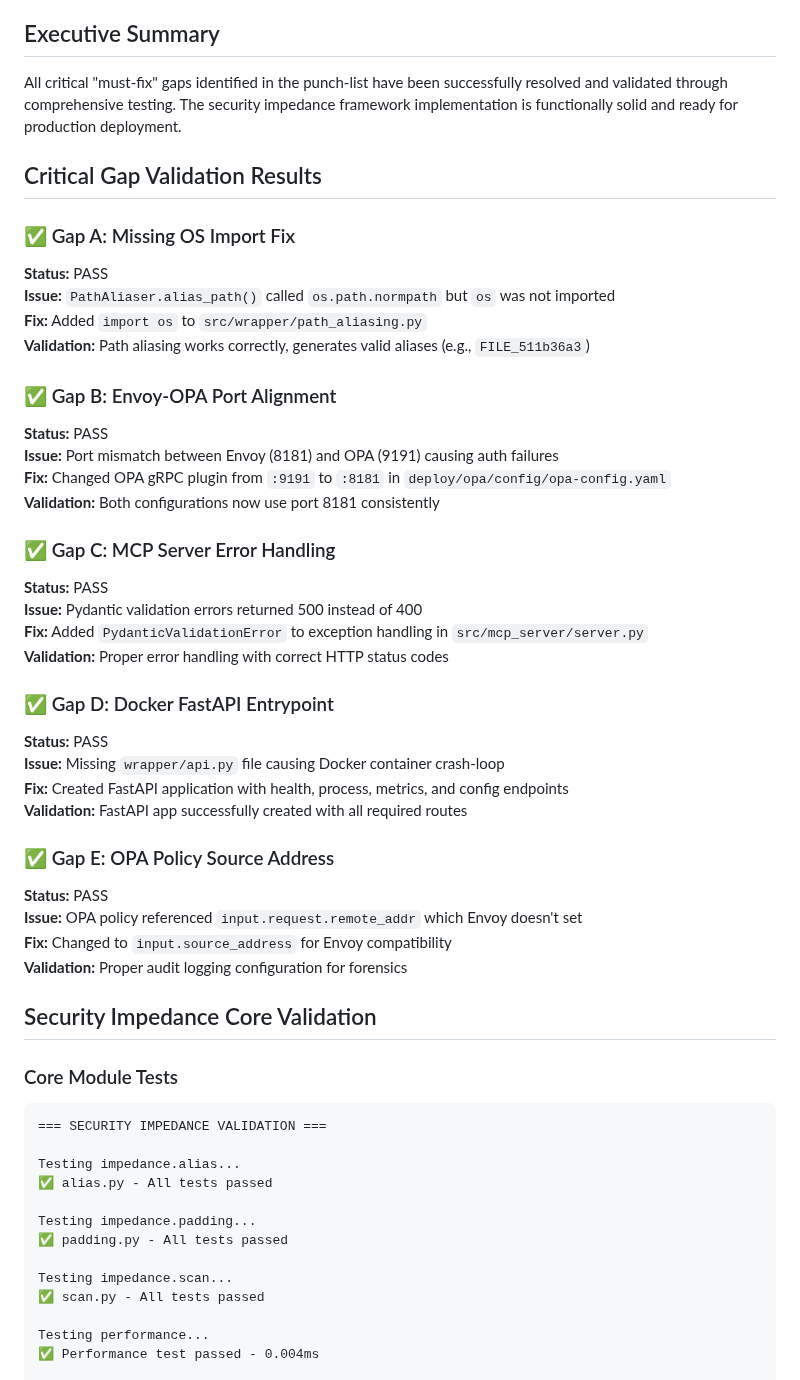
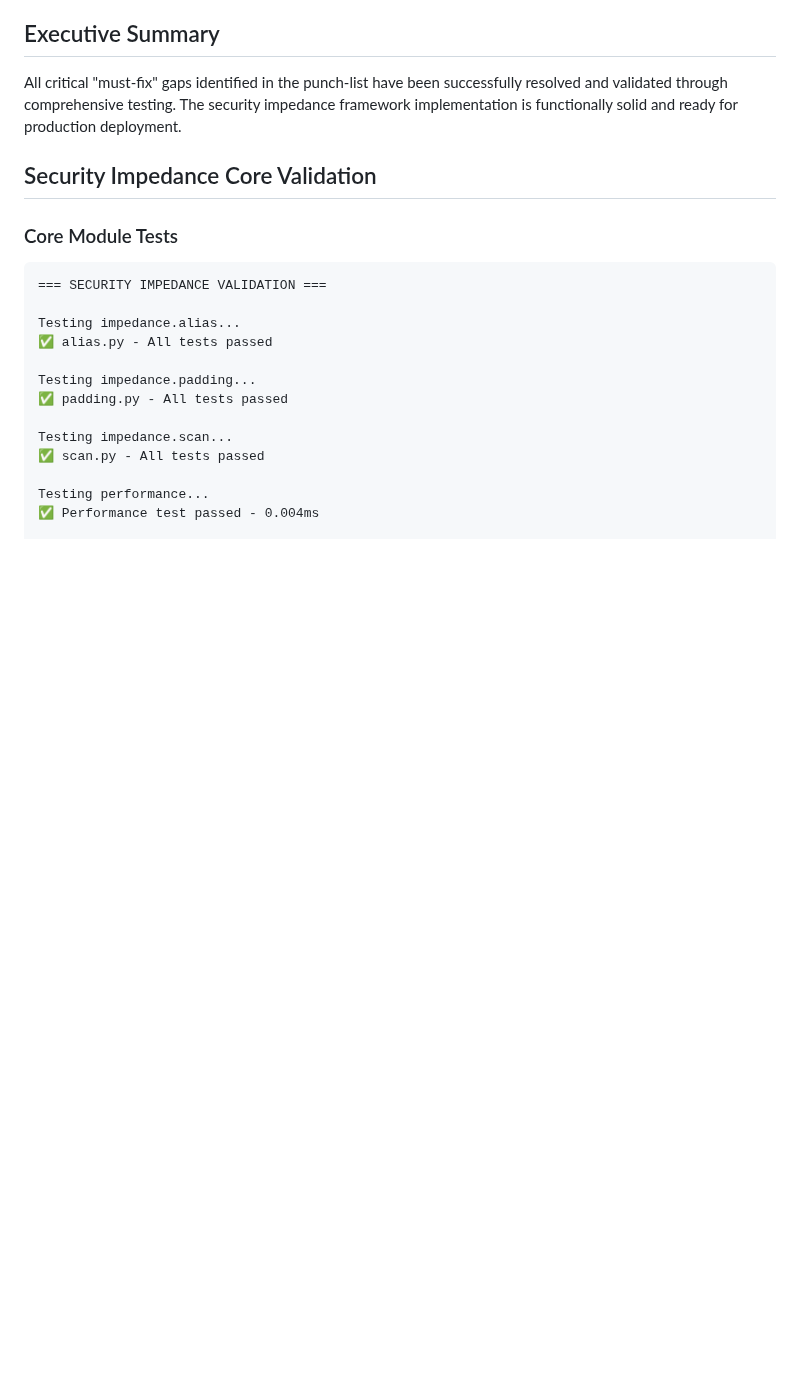
Before and after one commit to dkypuros/ZTA-LLM, a Markdown page: TEST_RESULTS.md, the part around the change. Drawn GitHub-style; blank space fills up the shorter version.

Commit message:
✅ Remove detailed critical gap validation results after successful fixes

```diff
--- a/TEST_RESULTS.md
+++ b/TEST_RESULTS.md
@@ -9,37 +9,6 @@
 
 All critical "must-fix" gaps identified in the punch-list have been successfully resolved and validated through comprehensive testing. The security impedance framework implementation is functionally solid and ready for production deployment.
 
-## Critical Gap Validation Results
-
-### ✅ Gap A: Missing OS Import Fix
-**Status:** PASS
-**Issue:** `PathAliaser.alias_path()` called `os.path.normpath` but `os` was not imported
-**Fix:** Added `import os` to `src/wrapper/path_aliasing.py`
-**Validation:** Path aliasing works correctly, generates valid aliases (e.g., `FILE_511b36a3`)
-
-### ✅ Gap B: Envoy-OPA Port Alignment
-**Status:** PASS
-**Issue:** Port mismatch between Envoy (8181) and OPA (9191) causing auth failures
-**Fix:** Changed OPA gRPC plugin from `:9191` to `:8181` in `deploy/opa/config/opa-config.yaml`
-**Validation:** Both configurations now use port 8181 consistently
-
-### ✅ Gap C: MCP Server Error Handling
-**Status:** PASS
-**Issue:** Pydantic validation errors returned 500 instead of 400
-**Fix:** Added `PydanticValidationError` to exception handling in `src/mcp_server/server.py`
-**Validation:** Proper error handling with correct HTTP status codes
-
-### ✅ Gap D: Docker FastAPI Entrypoint
-**Status:** PASS
-**Issue:** Missing `wrapper/api.py` file causing Docker container crash-loop
-**Fix:** Created FastAPI application with health, process, metrics, and config endpoints
-**Validation:** FastAPI app successfully created with all required routes
-
-### ✅ Gap E: OPA Policy Source Address
-**Status:** PASS
-**Issue:** OPA policy referenced `input.request.remote_addr` which Envoy doesn't set
-**Fix:** Changed to `input.source_address` for Envoy compatibility
-**Validation:** Proper audit logging configuration for forensics
 
 ## Security Impedance Core Validation
 
```
